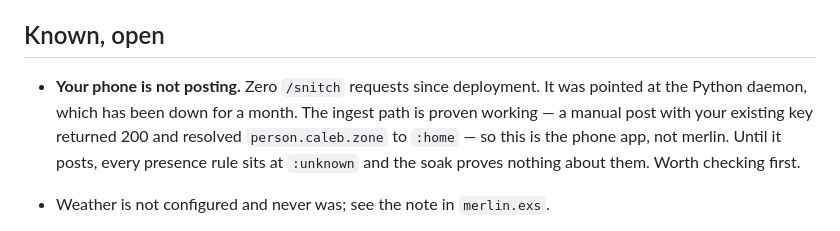
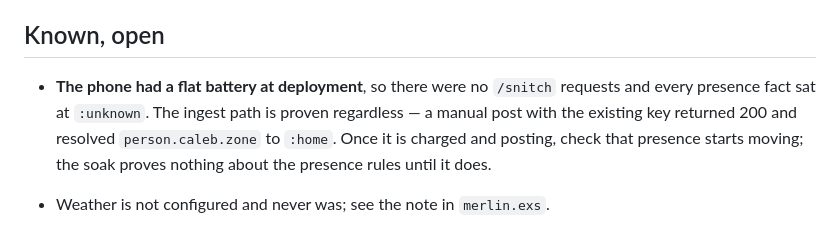
Before and after one commit to calebpower/merlin, a Markdown page: docs/soak.md, the part around the change. Rendered like a GitHub page.

Commit message:
The phone was flat, not misconfigured

```diff
--- a/docs/soak.md
+++ b/docs/soak.md
@@ -93,12 +93,12 @@ original `config.toml` and `merlin.db`; nothing in this deployment writes to it.
 
 ## Known, open
 
-  * **Your phone is not posting.** Zero `/snitch` requests since deployment.
-    It was pointed at the Python daemon, which has been down for a month. The
-    ingest path is proven working — a manual post with your existing key
-    returned 200 and resolved `person.caleb.zone` to `:home` — so this is the
-    phone app, not merlin. Until it posts, every presence rule sits at
-    `:unknown` and the soak proves nothing about them. Worth checking first.
+  * **The phone had a flat battery at deployment**, so there were no `/snitch`
+    requests and every presence fact sat at `:unknown`. The ingest path is
+    proven regardless — a manual post with the existing key returned 200 and
+    resolved `person.caleb.zone` to `:home`. Once it is charged and posting,
+    check that presence starts moving; the soak proves nothing about the
+    presence rules until it does.
 
   * Weather is not configured and never was; see the note in `merlin.exs`.
 
```
